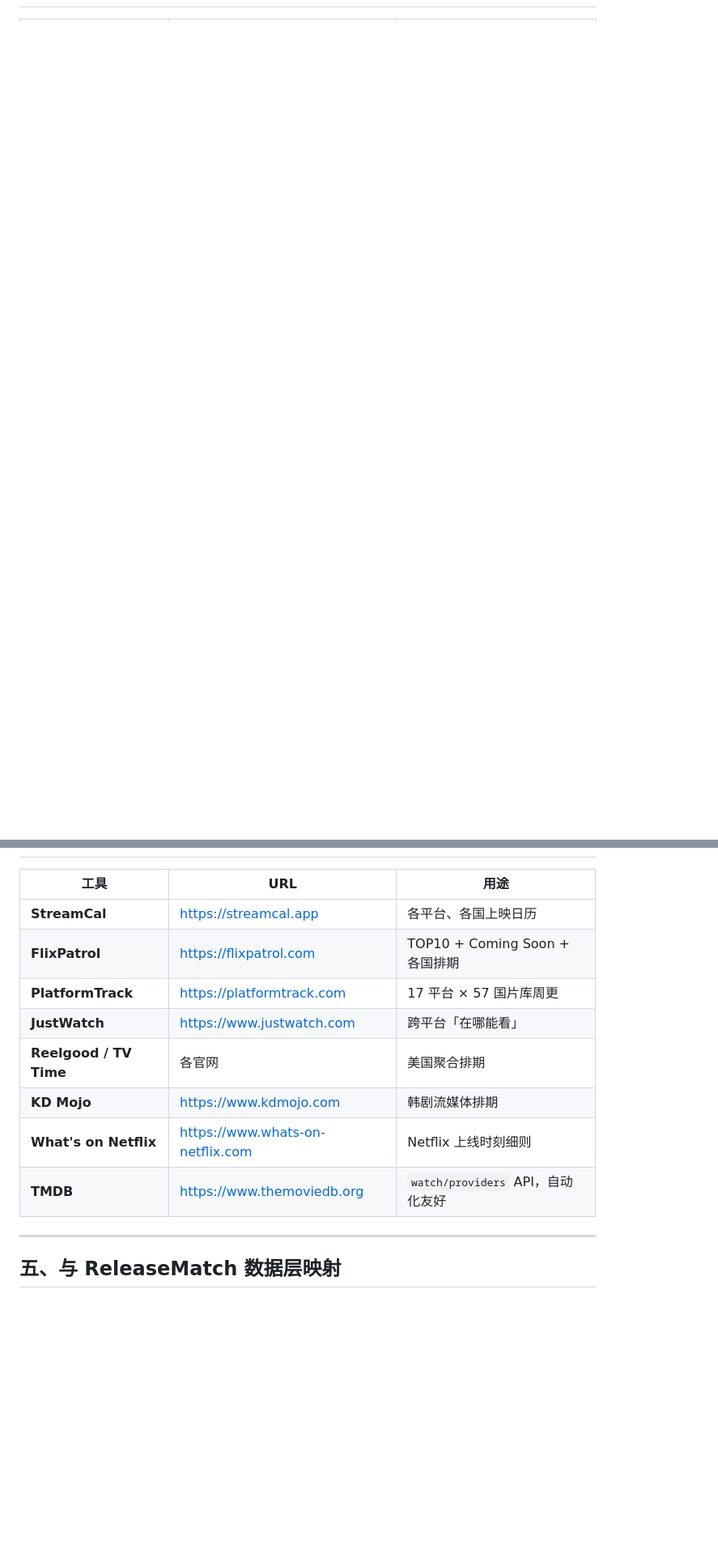
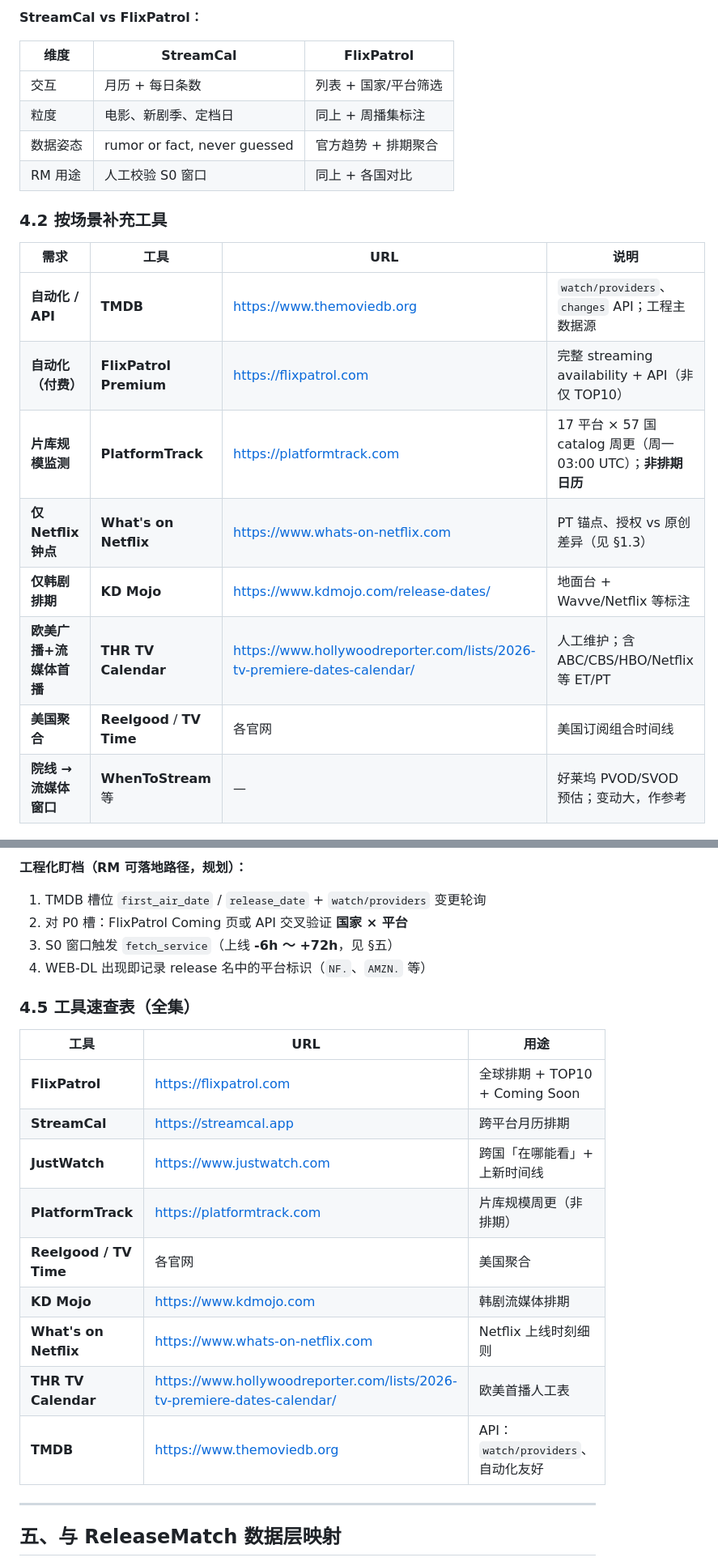
Before and after one commit to matthewxu/releasematch, a Markdown page: releasematch/docs/14-各国合法平台与上线节奏清单.md, 2 parts joined by grey strips. Shown at 81% size. GitHub-like rendering; blank space fills up the shorter version.

```diff
--- a/releasematch/docs/14-各国合法平台与上线节奏清单.md
+++ b/releasematch/docs/14-各国合法平台与上线节奏清单.md
@@ -347,0 +368,22 @@ flowchart LR
+**StreamCal vs FlixPatrol：**
+
+| 维度 | StreamCal | FlixPatrol |
+|------|-----------|------------|
+| 交互 | 月历 + 每日条数 | 列表 + 国家/平台筛选 |
+| 粒度 | 电影、新剧季、定档日 | 同上 + 周播集标注 |
+| 数据姿态 | rumor or fact, never guessed | 官方趋势 + 排期聚合 |
+| RM 用途 | 人工校验 S0 窗口 | 同上 + 各国对比 |
+
+### 4.2 按场景补充工具
+
+| 需求 | 工具 | URL | 说明 |
+|------|------|-----|------|
+| **自动化 / API** | **TMDB** | https://www.themoviedb.org | `watch/providers`、`changes` API；工程主数据源 |
+| **自动化（付费）** | **FlixPatrol Premium** | https://flixpatrol.com | 完整 streaming availability + API（非仅 TOP10） |
+| **片库规模监测** | **PlatformTrack** | https://platformtrack.com | 17 平台 × 57 国 catalog 周更（周一 03:00 UTC）；**非排期日历** |
+| **仅 Netflix 钟点** | **What's on Netflix** | https://www.whats-on-netflix.com | PT 锚点、授权 vs 原创差异（见 §1.3） |
+| **仅韩剧排期** | **KD Mojo** | https://www.kdmojo.com/release-dates/ | 地面台 + Wavve/Netflix 等标注 |
+| **欧美广播+流媒体首播** | **THR TV Calendar** | https://www.hollywoodreporter.com/lists/2026-tv-premiere-dates-calendar/ | 人工维护；含 ABC/CBS/HBO/Netflix 等 ET/PT |
+| **美国聚合** | **Reelgood** / **TV Time** | 各官网 | 美国订阅组合时间线 |
+| **院线 → 流媒体窗口** | **WhenToStream** 等 | — | 好莱坞 PVOD/SVOD 预估；变动大，作参考 |
+
@@ -348,14 +421,23 @@ flowchart LR
+**工程化盯档（RM 可落地路径，规划）：**
+
+1. TMDB 槽位 `first_air_date` / `release_date` + `watch/providers` 变更轮询
+2. 对 P0 槽：FlixPatrol Coming 页或 API 交叉验证 **国家 × 平台**
+3. S0 窗口触发 `fetch_service`（上线 **-6h ～ +72h**，见 §五）
+4. WEB-DL 出现即记录 release 名中的平台标识（`NF.`、`AMZN.` 等）
+
+### 4.5 工具速查表（全集）
 
 | 工具 | URL | 用途 |
 |------|-----|------|
-| **StreamCal** | https://streamcal.app | 各平台、各国上映日历 |
-| **FlixPatrol** | https://flixpatrol.com | TOP10 + Coming Soon + 各国排期 |
-| **PlatformTrack** | https://platformtrack.com | 17 平台 × 57 国片库周更 |
-| **JustWatch** | https://www.justwatch.com | 跨平台「在哪能看」 |
-| **Reelgood / TV Time** | 各官网 | 美国聚合排期 |
+| **FlixPatrol** | https://flixpatrol.com | 全球排期 + TOP10 + Coming Soon |
+| **StreamCal** | https://streamcal.app | 跨平台月历排期 |
+| **JustWatch** | https://www.justwatch.com | 跨国「在哪能看」+ 上新时间线 |
+| **PlatformTrack** | https://platformtrack.com | 片库规模周更（非排期） |
+| **Reelgood / TV Time** | 各官网 | 美国聚合 |
 | **KD Mojo** | https://www.kdmojo.com | 韩剧流媒体排期 |
 | **What's on Netflix** | https://www.whats-on-netflix.com | Netflix 上线时刻细则 |
-| **TMDB** | https://www.themoviedb.org | `watch/providers` API，自动化友好 |
+| **THR TV Calendar** | https://www.hollywoodreporter.com/lists/2026-tv-premiere-dates-calendar/ | 欧美首播人工表 |
+| **TMDB** | https://www.themoviedb.org | API：`watch/providers`、自动化友好 |
 
 ---
 
```
Also changed, not shown: other parts of releasematch/docs/14-各国合法平台与上线节奏清单.md (+55 -3 lines).
